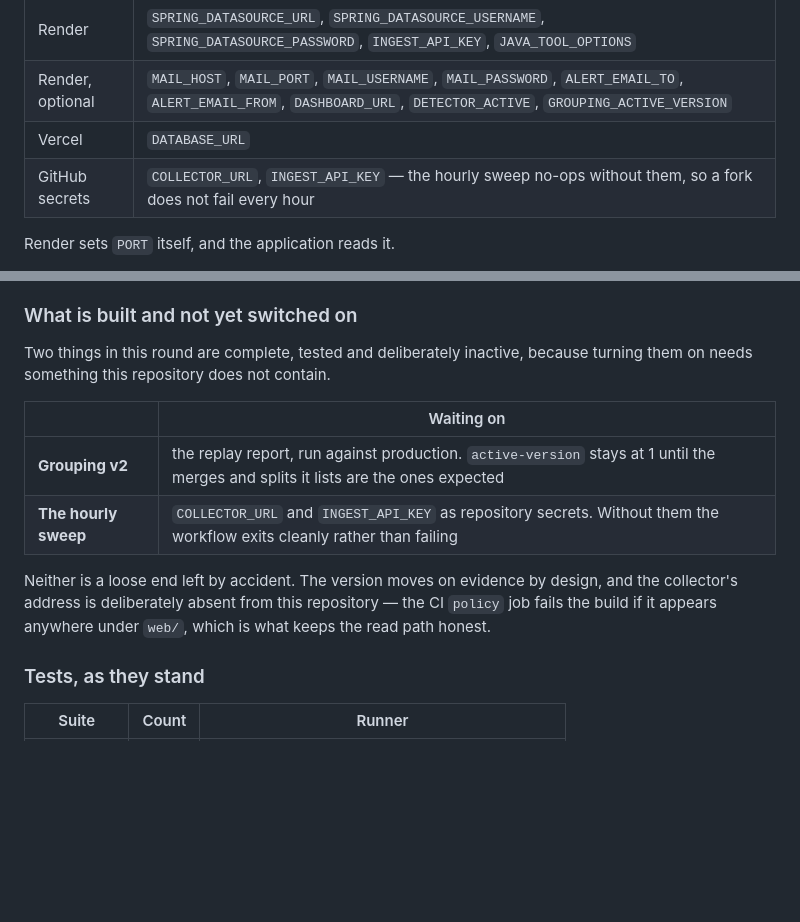
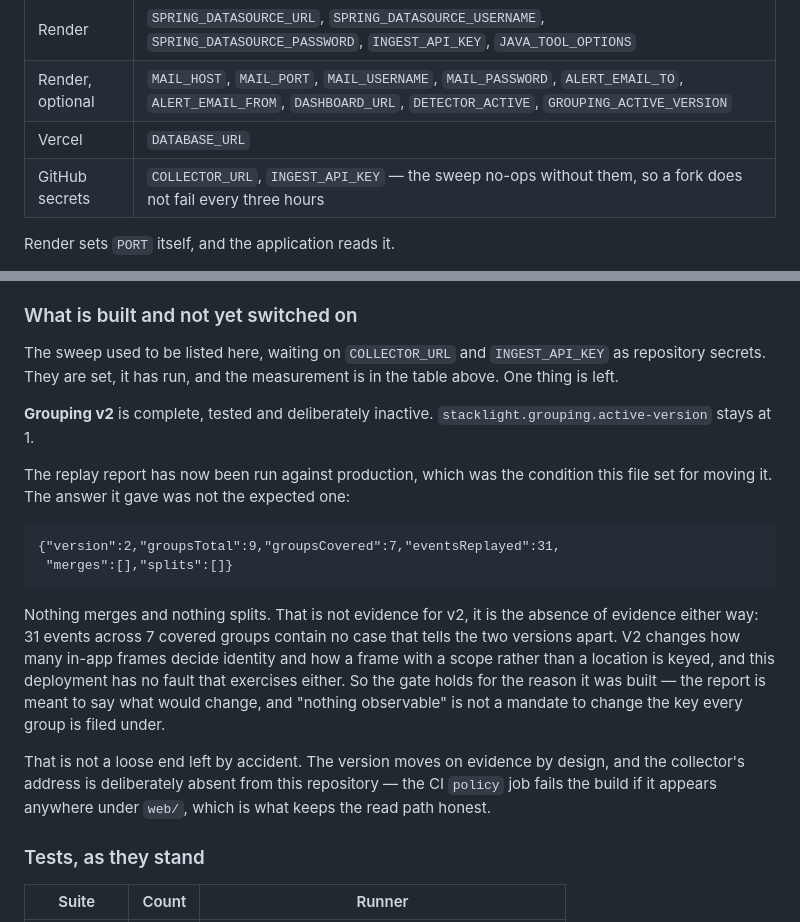
Before and after one commit to YusufKosarDev/stacklight, a Markdown page: README.md, 2 parts joined by grey strips. GitHub-like rendering; blank space fills up the shorter version.

````diff
--- a/README.md
+++ b/README.md
@@ -788,7 +821,7 @@ shape.
 | Render | `SPRING_DATASOURCE_URL`, `SPRING_DATASOURCE_USERNAME`, `SPRING_DATASOURCE_PASSWORD`, `INGEST_API_KEY`, `JAVA_TOOL_OPTIONS` |
 | Render, optional | `MAIL_HOST`, `MAIL_PORT`, `MAIL_USERNAME`, `MAIL_PASSWORD`, `ALERT_EMAIL_TO`, `ALERT_EMAIL_FROM`, `DASHBOARD_URL`, `DETECTOR_ACTIVE`, `GROUPING_ACTIVE_VERSION` |
 | Vercel | `DATABASE_URL` |
-| GitHub secrets | `COLLECTOR_URL`, `INGEST_API_KEY` — the hourly sweep no-ops without them, so a fork does not fail every hour |
+| GitHub secrets | `COLLECTOR_URL`, `INGEST_API_KEY` — the sweep no-ops without them, so a fork does not fail every three hours |
 
 Render sets `PORT` itself, and the application reads it.
 
@@ -1017,18 +1086,33 @@ been tested.
 
 ### What is built and not yet switched on
 
-Two things in this round are complete, tested and deliberately inactive, because
-turning them on needs something this repository does not contain.
+The sweep used to be listed here, waiting on `COLLECTOR_URL` and `INGEST_API_KEY`
+as repository secrets. They are set, it has run, and the measurement is in the
+table above. One thing is left.
 
-| | Waiting on |
-|---|---|
-| **Grouping v2** | the replay report, run against production. `active-version` stays at 1 until the merges and splits it lists are the ones expected |
-| **The hourly sweep** | `COLLECTOR_URL` and `INGEST_API_KEY` as repository secrets. Without them the workflow exits cleanly rather than failing |
+**Grouping v2** is complete, tested and deliberately inactive.
+`stacklight.grouping.active-version` stays at 1.
 
-Neither is a loose end left by accident. The version moves on evidence by design,
-and the collector's address is deliberately absent from this repository — the CI
-`policy` job fails the build if it appears anywhere under `web/`, which is what
-keeps the read path honest.
+The replay report has now been run against production, which was the condition
+this file set for moving it. The answer it gave was not the expected one:
+
+```
+{"version":2,"groupsTotal":9,"groupsCovered":7,"eventsReplayed":31,
+ "merges":[],"splits":[]}
+```
+
+Nothing merges and nothing splits. That is not evidence for v2, it is the absence
+of evidence either way: 31 events across 7 covered groups contain no case that
+tells the two versions apart. V2 changes how many in-app frames decide identity
+and how a frame with a scope rather than a location is keyed, and this deployment
+has no fault that exercises either. So the gate holds for the reason it was built
+— the report is meant to say what would change, and "nothing observable" is not
+a mandate to change the key every group is filed under.
+
+That is not a loose end left by accident. The version moves on evidence by
+design, and the collector's address is deliberately absent from this repository —
+the CI `policy` job fails the build if it appears anywhere under `web/`, which is
+what keeps the read path honest.
 
 ### Tests, as they stand
 
````
Also changed, not shown: other parts of README.md (+82 -13 lines).
